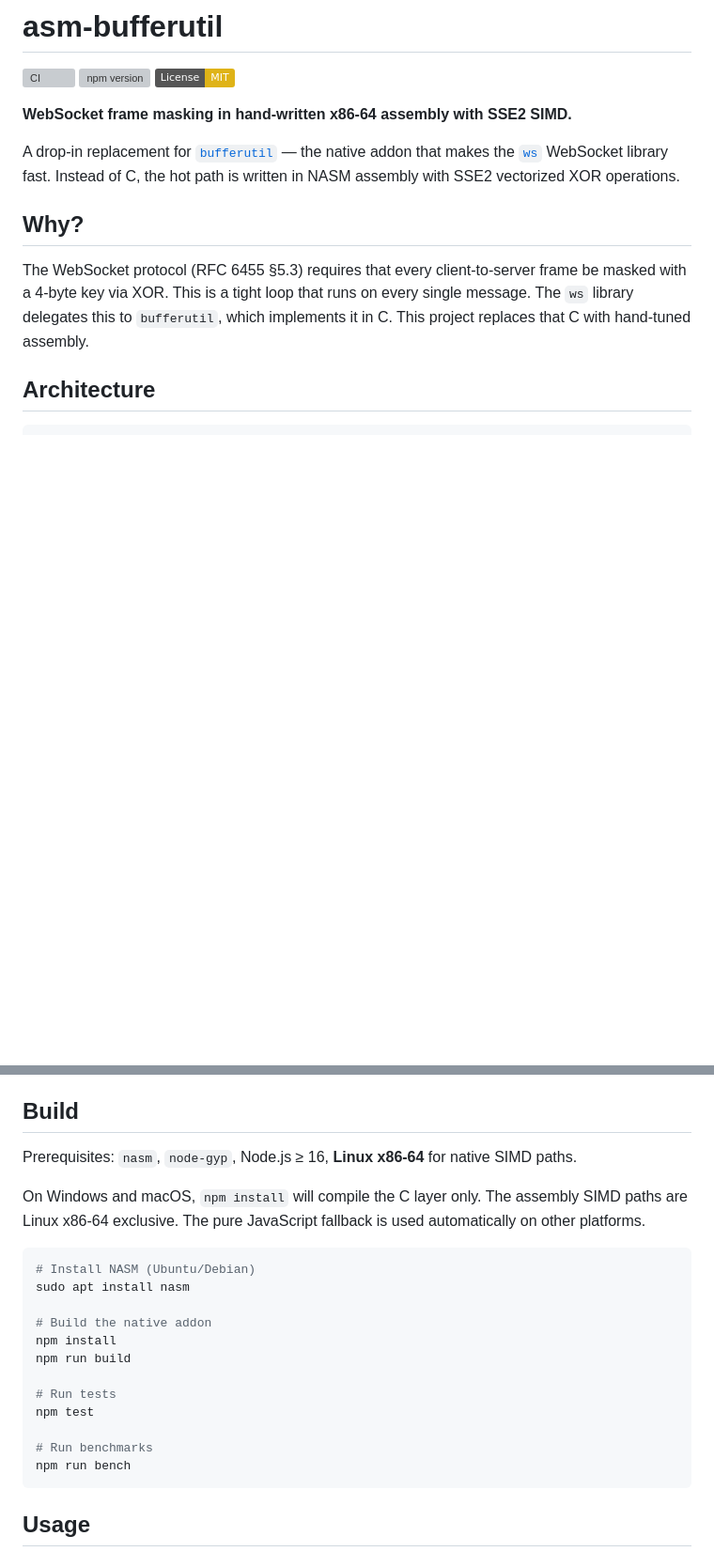
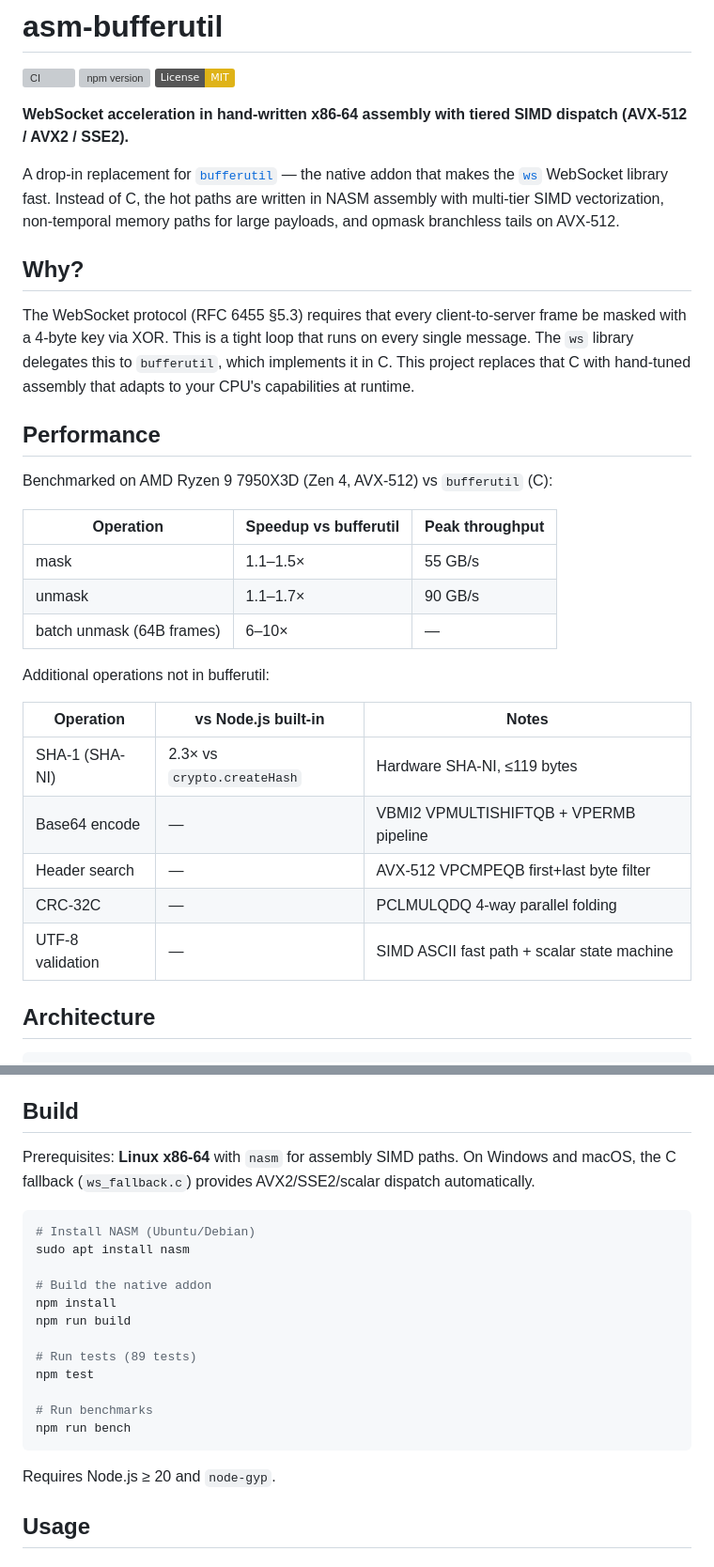
Before and after one commit to mvogttech/asm-bufferutil, a Markdown page: README.md, 2 parts joined by grey strips. Shown at 94% size. GitHub-like rendering; badges without logos; blank space fills up the shorter version; grey boxes are pictures that could not be loaded.

````diff
--- a/README.md
+++ b/README.md
@@ -4,13 +4,33 @@
 [![npm version](https://img.shields.io/npm/v/asm-bufferutil.svg)](https://www.npmjs.com/package/asm-bufferutil)
 [![License: MIT](https://img.shields.io/badge/License-MIT-yellow.svg)](LICENSE)
 
-**WebSocket frame masking in hand-written x86-64 assembly with SSE2 SIMD.**
+**WebSocket acceleration in hand-written x86-64 assembly with tiered SIMD dispatch (AVX-512 / AVX2 / SSE2).**
 
-A drop-in replacement for [`bufferutil`](https://github.com/websockets/bufferutil) — the native addon that makes the [`ws`](https://github.com/websockets/ws) WebSocket library fast. Instead of C, the hot path is written in NASM assembly with SSE2 vectorized XOR operations.
+A drop-in replacement for [`bufferutil`](https://github.com/websockets/bufferutil) — the native addon that makes the [`ws`](https://github.com/websockets/ws) WebSocket library fast. Instead of C, the hot paths are written in NASM assembly with multi-tier SIMD vectorization, non-temporal memory paths for large payloads, and opmask branchless tails on AVX-512.
 
 ## Why?
 
-The WebSocket protocol (RFC 6455 §5.3) requires that every client-to-server frame be masked with a 4-byte key via XOR. This is a tight loop that runs on every single message. The `ws` library delegates this to `bufferutil`, which implements it in C. This project replaces that C with hand-tuned assembly.
+The WebSocket protocol (RFC 6455 §5.3) requires that every client-to-server frame be masked with a 4-byte key via XOR. This is a tight loop that runs on every single message. The `ws` library delegates this to `bufferutil`, which implements it in C. This project replaces that C with hand-tuned assembly that adapts to your CPU's capabilities at runtime.
+
+## Performance
+
+Benchmarked on AMD Ryzen 9 7950X3D (Zen 4, AVX-512) vs `bufferutil` (C):
+
+| Operation | Speedup vs bufferutil | Peak throughput |
+|-----------|----------------------|-----------------|
+| mask      | 1.1–1.5×             | 55 GB/s         |
+| unmask    | 1.1–1.7×             | 90 GB/s         |
+| batch unmask (64B frames) | 6–10× | —          |
+
+Additional operations not in bufferutil:
+
+| Operation | vs Node.js built-in | Notes |
+|-----------|-------------------|-------|
+| SHA-1 (SHA-NI) | 2.3× vs `crypto.createHash` | Hardware SHA-NI, ≤119 bytes |
+| Base64 encode | — | VBMI2 VPMULTISHIFTQB + VPERMB pipeline |
+| Header search | — | AVX-512 VPCMPEQB first+last byte filter |
+| CRC-32C | — | PCLMULQDQ 4-way parallel folding |
+| UTF-8 validation | — | SIMD ASCII fast path + scalar state machine |
 
 ## Architecture
 
@@ -63,9 +118,7 @@ Since the mask repeats every 4 bytes and 16 is a multiple of 4, the broadcast tr
 
 ## Build
 
-Prerequisites: `nasm`, `node-gyp`, Node.js ≥ 16, **Linux x86-64** for native SIMD paths.
-
-On Windows and macOS, `npm install` will compile the C layer only. The assembly SIMD paths are Linux x86-64 exclusive. The pure JavaScript fallback is used automatically on other platforms.
+Prerequisites: **Linux x86-64** with `nasm` for assembly SIMD paths. On Windows and macOS, the C fallback (`ws_fallback.c`) provides AVX2/SSE2/scalar dispatch automatically.
 
 ```bash
 # Install NASM (Ubuntu/Debian)
@@ -75,12 +128,14 @@ sudo apt install nasm
 npm install
 npm run build
 
-# Run tests
+# Run tests (89 tests)
 npm test
 
 # Run benchmarks
 npm run bench
 ```
+
+Requires Node.js ≥ 20 and `node-gyp`.
 
 ## Usage
 
````
Also changed, not shown: other parts of README.md (+116 -63 lines).
